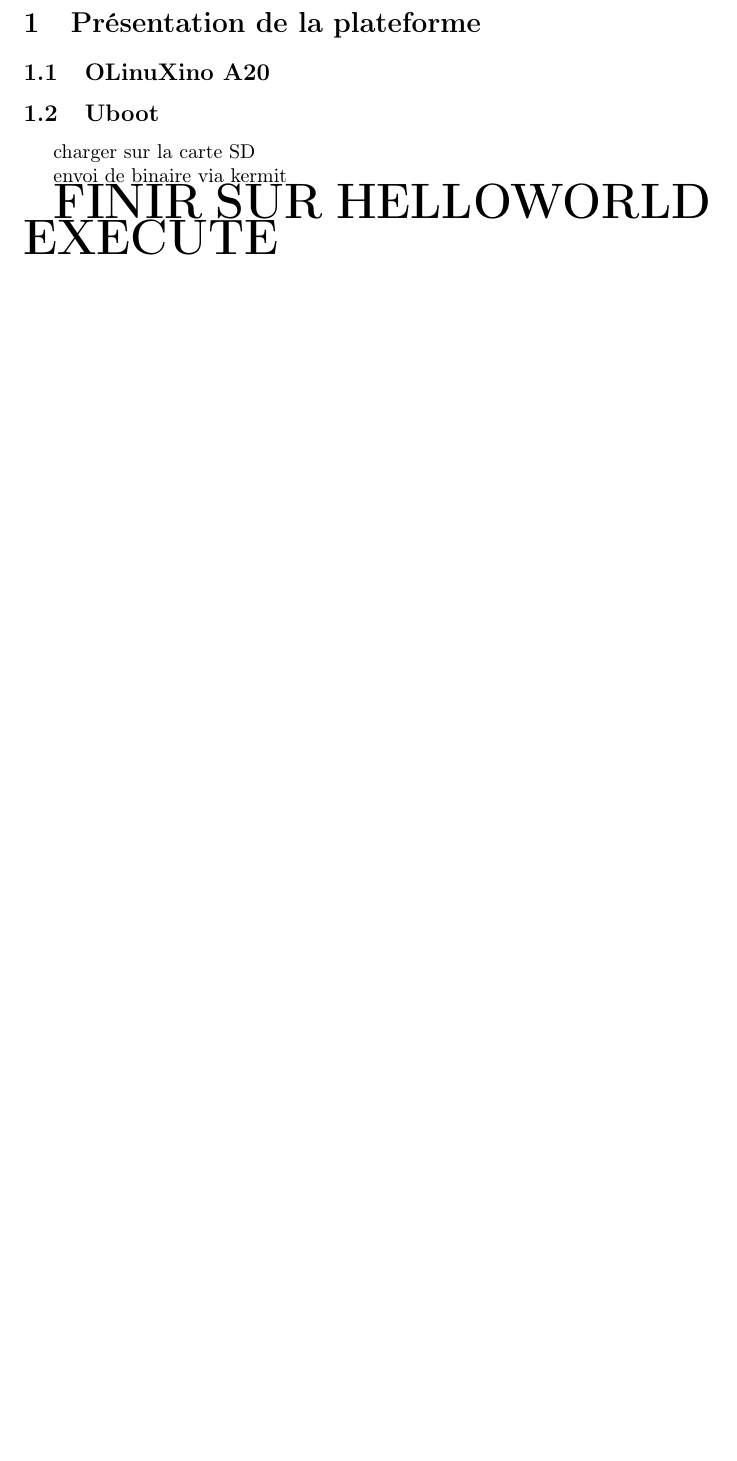
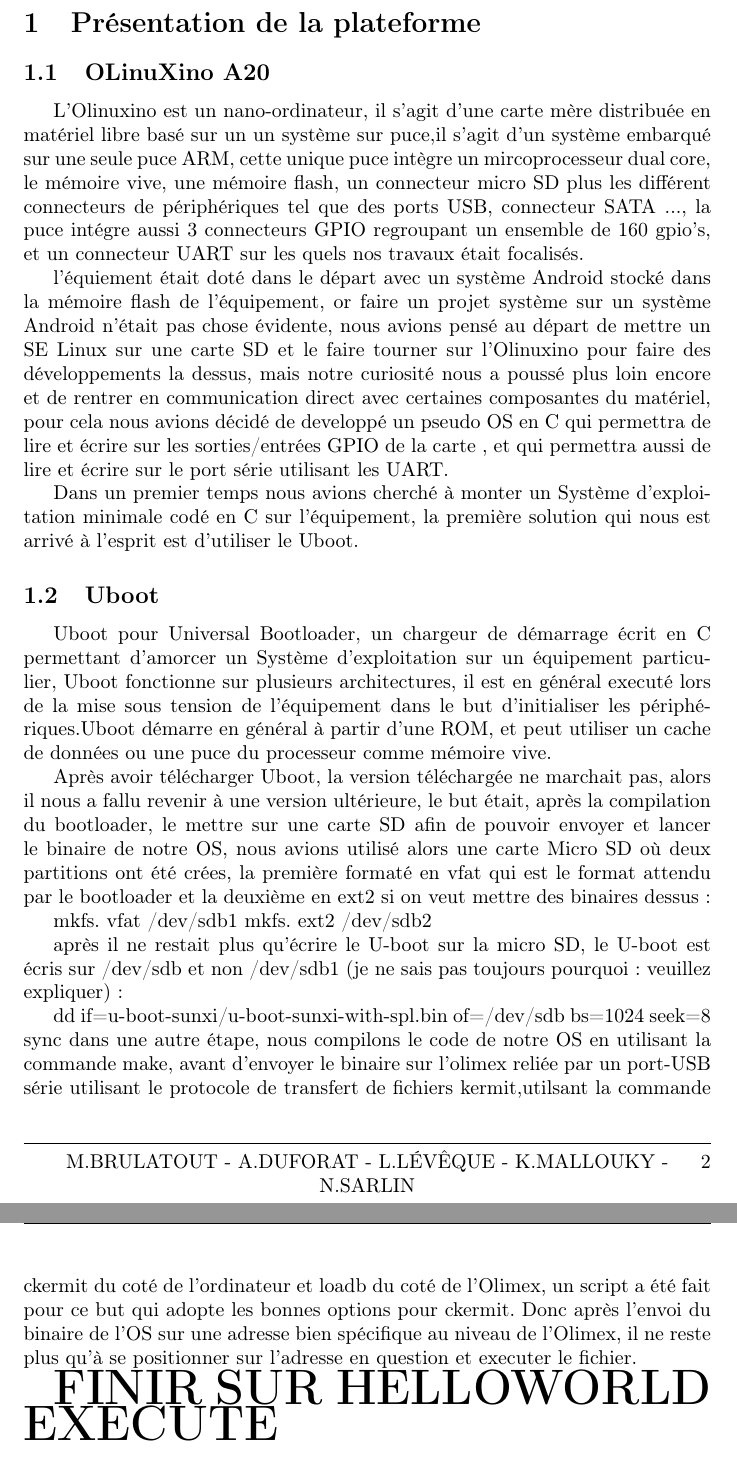
Before and after one commit to neokeld/baremetalOS, a LaTeX document (rapport/rapport.tex): part of page 3 of 6 before the commit and two parts of pages 3 and 4 of 7 after it, the two joined at a grey line, cut so that both start at the same text, the shorter picture padded with empty space. Compiled offline with pdfLaTeX.

Commit message:
ajout de la partie Oliuxino et partie Uboot

```diff
--- a/rapport/rapport.tex
+++ b/rapport/rapport.tex
@@ -98,12 +98,48 @@ Tout d'abord, l'A20 sera presenté, afin d'enchaîner sur le travail et les choi
 \section{Présentation de la plateforme}
 
 \subsection{OLinuXino A20}
+ L'Olinuxino est un nano-ordinateur, il s'agit d'une carte mère distribuée en matériel libre basé sur un un système sur
+ puce,il s'agit d'un système embarqué sur une seule puce ARM, cette unique puce intègre un mircoprocesseur dual core,
+ le mémoire vive, une mémoire flash, un connecteur micro SD plus les différent connecteurs de périphériques tel que des
+ ports USB, connecteur SATA ..., la puce intégre aussi 3 connecteurs GPIO regroupant un ensemble de 160 gpio's,
+ et un connecteur UART sur les quels nos travaux était focalisés.
+
+ l'équiement était doté dans le départ avec un système Android stocké dans la mémoire flash de l'équipement,
+ or faire un projet système sur un système Android n'était pas chose évidente, nous avions pensé au départ de mettre
+ un SE Linux sur une carte SD et le faire tourner sur l'Olinuxino pour faire des développements la dessus,
+ mais notre curiosité nous a poussé plus loin encore et de rentrer en communication direct avec certaines composantes
+ du matériel, pour cela nous avions décidé de developpé un pseudo OS en C qui permettra de lire et écrire sur les
+ sorties/entrées GPIO de la carte , et qui permettra aussi de lire et écrire sur le port série utilisant les UART.
+
+	Dans un premier temps nous avions cherché à monter un Système d'exploitation minimale codé en C sur l'équipement,
+ la première solution qui nous est arrivé à l'esprit est d'utiliser le Uboot.
 
 \subsection{Uboot}
 
-charger sur la carte SD
+Uboot pour Universal Bootloader,  un chargeur de démarrage écrit en C permettant d'amorcer un Système d'exploitation
+sur un équipement particulier, Uboot fonctionne sur plusieurs architectures, il est en général executé lors de la mise
+sous tension de l'équipement dans le but d'initialiser les périphériques.Uboot démarre en général à partir d'une ROM,
+et peut utiliser un cache de données ou  une puce du processeur comme mémoire vive.
 
-envoi de binaire via kermit
+  Après avoir télécharger Uboot, la version téléchargée ne marchait pas, alors il nous a fallu revenir à une version
+ultérieure, le but était, après la compilation du bootloader, le mettre sur une carte SD afin de pouvoir envoyer et
+lancer le binaire de notre OS,  nous avions utilisé alors une carte Micro SD  où  deux partitions ont été crées,
+la première formaté en vfat qui est le format attendu par le bootloader  et la deuxième en ext2 si on veut mettre
+des binaires dessus :
+
+	mkfs. vfat  /dev/sdb1
+	mkfs. ext2 /dev/sdb2
+
+ après il ne restait plus qu'écrire le U-boot sur la micro SD, le U-boot est écris sur /dev/sdb et non /dev/sdb1
+(je ne sais pas toujours pourquoi : veuillez expliquer):
+
+    dd if=u-boot-sunxi/u-boot-sunxi-with-spl.bin of=/dev/sdb bs=1024 seek=8 sync
+  dans une autre étape, nous compilons le code de notre OS en utilisant la commande make, avant d'envoyer le binaire
+sur l'olimex reliée par un port-USB série utilisant le protocole de transfert de fichiers kermit,utilsant la commande
+ckermit du coté de l'ordinateur et loadb du coté de l'Olimex, un script a été fait pour ce but qui adopte les bonnes
+options pour ckermit.
+Donc après l'envoi du binaire de l'OS sur une adresse bien spécifique au niveau de l'Olimex, il ne reste plus qu'à se
+positionner sur l'adresse en question et executer le fichier.
 
 {\Huge \textbf{FINIR SUR HELLOWORLD EXECUTE}}
 
```
